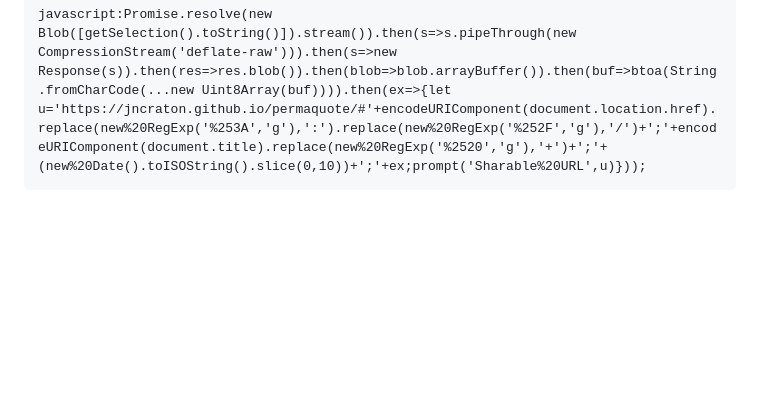
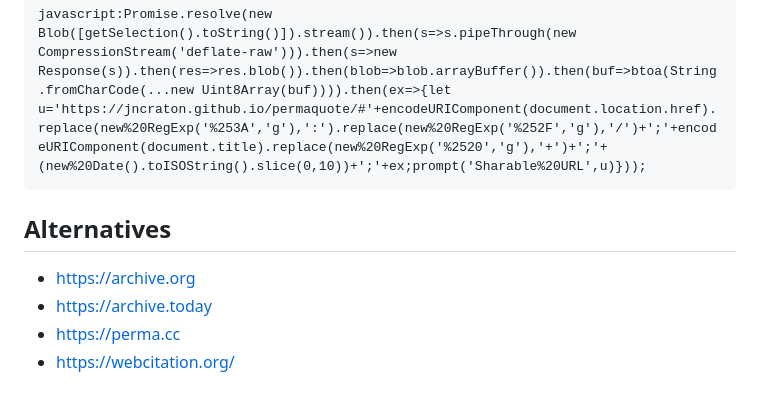
Before and after one commit to jncraton/permaquote, a Markdown page: readme.md, the part around the change. Drawn GitHub-style; blank space fills up the shorter version.

Commit message:
Add list of alternatives

````diff
--- a/readme.md
+++ b/readme.md
@@ -40,3 +40,11 @@ This tool can be accessed to quickly quote the current selection on a page by us
 ```
 javascript:Promise.resolve(new Blob([getSelection().toString()]).stream()).then(s=>s.pipeThrough(new CompressionStream('deflate-raw'))).then(s=>new Response(s)).then(res=>res.blob()).then(blob=>blob.arrayBuffer()).then(buf=>btoa(String.fromCharCode(...new Uint8Array(buf)))).then(ex=>{let u='https://jncraton.github.io/permaquote/#'+encodeURIComponent(document.location.href).replace(new%20RegExp('%253A','g'),':').replace(new%20RegExp('%252F','g'),'/')+';'+encodeURIComponent(document.title).replace(new%20RegExp('%2520','g'),'+')+';'+(new%20Date().toISOString().slice(0,10))+';'+ex;prompt('Sharable%20URL',u)}));
 ```
+
+Alternatives
+------------
+
+- https://archive.org
+- https://archive.today
+- https://perma.cc
+- https://webcitation.org/
````
